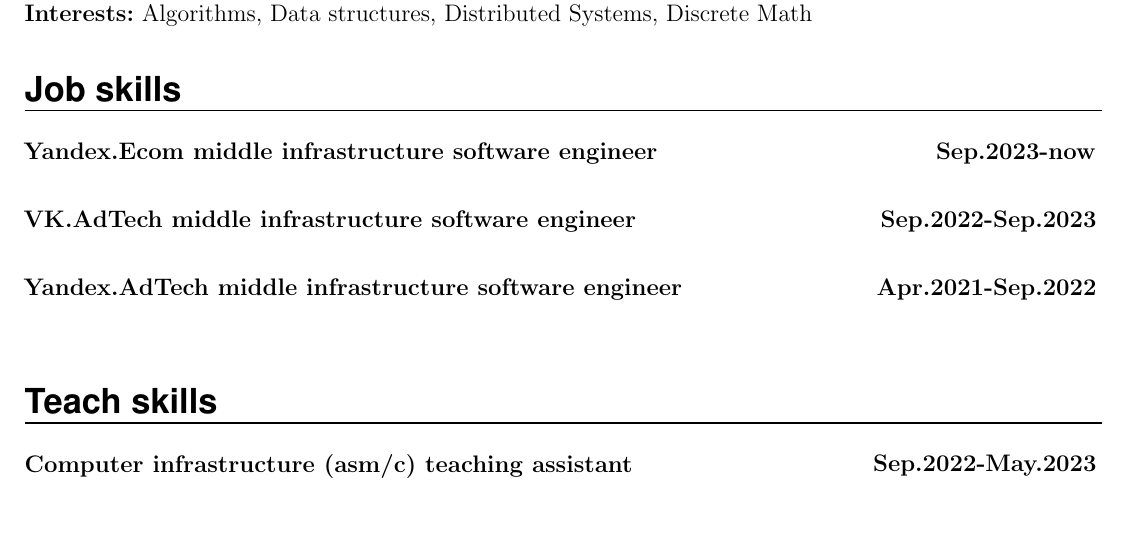
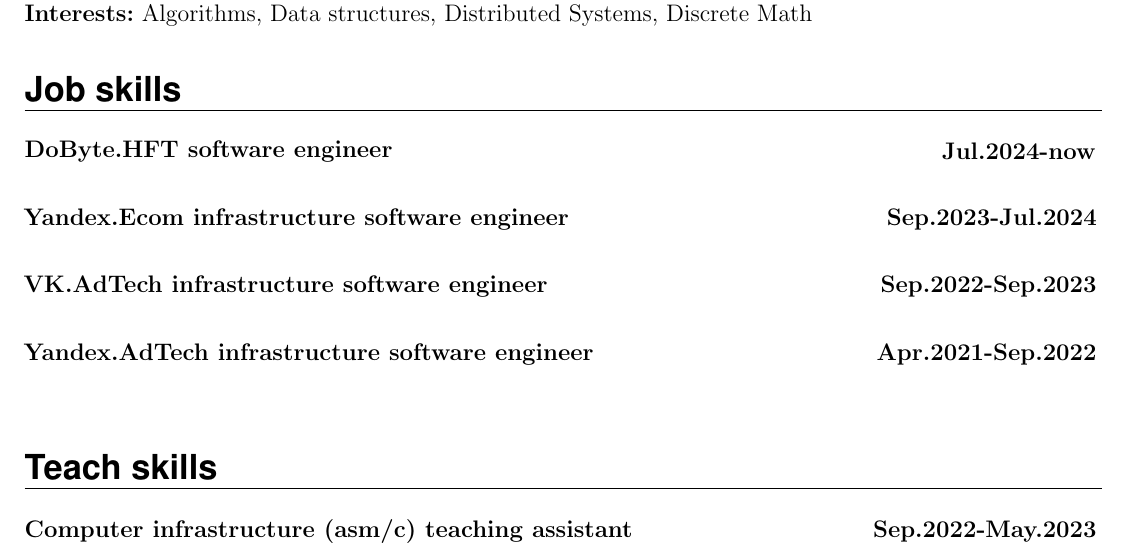
Before and after one commit to nomapunk/cv, a LaTeX CV (cv/resume.tex): part of the page, cut so that both start at the same text, the shorter picture padded with empty space. Compiled offline with pdfLaTeX.

Commit message:
Update resume.tex

```diff
--- a/cv/resume.tex
+++ b/cv/resume.tex
@@ -142,13 +142,17 @@
 
 \NewPart{Job skills}
 
-\EducationEntry{Yandex.Ecom middle infrastructure software engineer}{\textbf{Sep.2023-now}}{
+
+\EducationEntry{DoByte.HFT software engineer}{\textbf{Jul.2024-now}}{
 \vspace{5px}}
 
-\EducationEntry{VK.AdTech middle infrastructure software engineer}{\textbf{Sep.2022-Sep.2023}}{
+\EducationEntry{Yandex.Ecom infrastructure software engineer}{\textbf{Sep.2023-Jul.2024}}{
 \vspace{5px}}
 
-\EducationEntry{Yandex.AdTech middle infrastructure software engineer}{\textbf{Apr.2021-Sep.2022}}{
+\EducationEntry{VK.AdTech infrastructure software engineer}{\textbf{Sep.2022-Sep.2023}}{
+\vspace{5px}}
+
+\EducationEntry{Yandex.AdTech infrastructure software engineer}{\textbf{Apr.2021-Sep.2022}}{
 \vspace{5px}}
 
 \NewPart{Teach skills}
```
